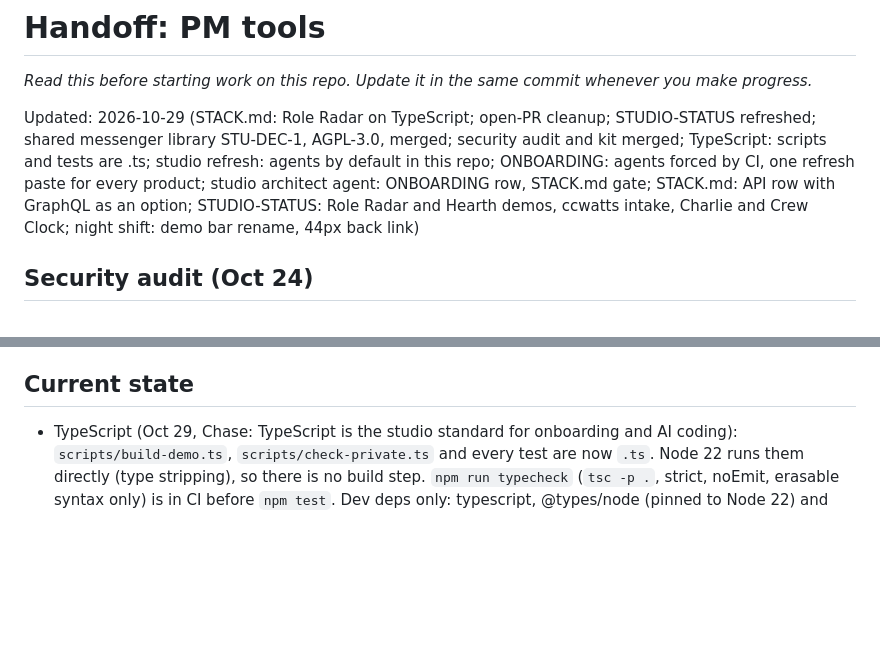
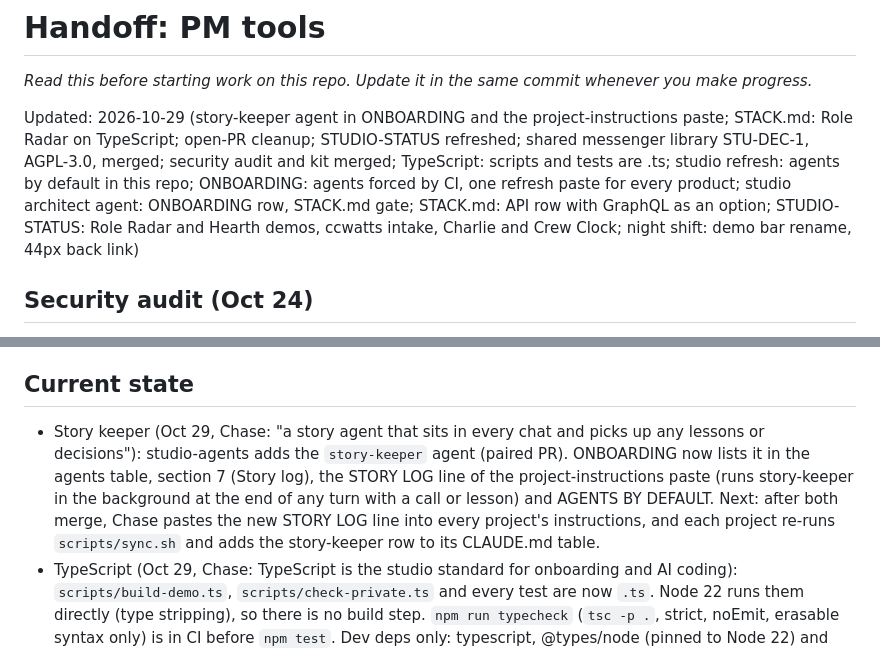
Before and after one commit to holroydchase-afk/pm-tools, a Markdown page: HANDOFF.md, 2 parts joined by grey strips. Drawn GitHub-style; blank space fills up the shorter version.

```diff
--- a/HANDOFF.md
+++ b/HANDOFF.md
@@ -2,7 +2,7 @@
 
 _Read this before starting work on this repo. Update it in the same commit whenever you make progress._
 
-Updated: 2026-10-29 (STACK.md: Role Radar on TypeScript; open-PR cleanup; STUDIO-STATUS refreshed; shared messenger library STU-DEC-1, AGPL-3.0, merged; security audit and kit merged; TypeScript: scripts and tests are .ts; studio refresh: agents by default in this repo; ONBOARDING: agents forced by CI, one refresh paste for every product; studio architect agent: ONBOARDING row, STACK.md gate; STACK.md: API row with GraphQL as an option; STUDIO-STATUS: Role Radar and Hearth demos, ccwatts intake, Charlie and Crew Clock; night shift: demo bar rename, 44px back link)
+Updated: 2026-10-29 (story-keeper agent in ONBOARDING and the project-instructions paste; STACK.md: Role Radar on TypeScript; open-PR cleanup; STUDIO-STATUS refreshed; shared messenger library STU-DEC-1, AGPL-3.0, merged; security audit and kit merged; TypeScript: scripts and tests are .ts; studio refresh: agents by default in this repo; ONBOARDING: agents forced by CI, one refresh paste for every product; studio architect agent: ONBOARDING row, STACK.md gate; STACK.md: API row with GraphQL as an option; STUDIO-STATUS: Role Radar and Hearth demos, ccwatts intake, Charlie and Crew Clock; night shift: demo bar rename, 44px back link)
 
 ## Security audit (Oct 24)
 - All 9 studio repos audited (report: `docs/security/2026-10-24-audit.md`): no secrets in any history, no personal data on public repos. Security kit from studio-agents installed here (`security.yml`, `codeql.yml`, `dependabot.yml`, `privacy-scan.py`, `SECURITY.md`); `.env` added to `.gitignore`. INTAKE for the product projects: `docs/intakes/security-kit.md`. STUDIO-STATUS lists Chase's settings toggles.
@@ -13,6 +13,7 @@ Updated: 2026-10-29 (STACK.md: Role Radar on TypeScript; open-PR cleanup; STUDIO
 - Merged #24 (security audit and kit) and #28 (STU-DEC-1, AGPL-3.0). Closed with notes, branches kept: #27 STEERING.md (steering loop on hold; reopen as is when Chase revives it), #5 resume lint (a new routine, so it waits for the Polish Freeze to lift; port its test to `.ts` then), #25 (stale STUDIO-STATUS snapshot, folded into the refresh). qa-tdd ran typecheck, unit, e2e and check:private 3x on each merged head: green.
 
 ## Current state
+- Story keeper (Oct 29, Chase: "a story agent that sits in every chat and picks up any lessons or decisions"): studio-agents adds the `story-keeper` agent (paired PR). ONBOARDING now lists it in the agents table, section 7 (Story log), the STORY LOG line of the project-instructions paste (runs story-keeper in the background at the end of any turn with a call or lesson) and AGENTS BY DEFAULT. Next: after both merge, Chase pastes the new STORY LOG line into every project's instructions, and each project re-runs `scripts/sync.sh` and adds the story-keeper row to its CLAUDE.md table.
 - TypeScript (Oct 29, Chase: TypeScript is the studio standard for onboarding and AI coding): `scripts/build-demo.ts`, `scripts/check-private.ts` and every test are now `.ts`. Node 22 runs them directly (type stripping), so there is no build step. `npm run typecheck` (`tsc -p .`, strict, noEmit, erasable syntax only) is in CI before `npm test`. Dev deps only: typescript, @types/node (pinned to Node 22) and playwright 1.56.1 (was a CI-only `--no-save` install; now in the lockfile so the e2e test is typechecked too). Left as JS on purpose: `demo/*.js` and `demo/fake-db.js` (browser files served as they are), `apps/*.html` (exact copies of the live artifact pages), and `scripts/check-logs.mjs` (a studio-agents copy; convert it there). Actions minutes are out until about Nov 1, so typecheck, unit tests (24) and e2e (8) were run locally 3 times each: "CI skipped". Studio order for the rest: Role Radar (converted Oct 29, role-radar PR on `claude/project-thread-wz6fjj`; STACK.md ladder row updated), Crew Clock (intake in its project), then the portfolio.
 - Studio refresh (Oct 28, PR "studio refresh: agents by default"): studio-agents `sync.sh` and `install-rules.sh` applied. `.claude/agents/` now has architect plus refreshed staff-pm, qa-tdd, engineer, ux-reviewer, privacy-security, positioning; orchestrator and focus-coach kept (studio-only, synced by name). CLAUDE.md has the "Studio agents" section (chief of staff rule, table with the two studio-only rows). New: `.claude/settings.json` (SessionStart prints this file), `handoff-check.yml`, `agents-check.yml` (PR body needs an `Agents:` line; code PRs name qa-tdd), `scripts/check-agents.sh` (now part of `npm test`, so CI runs it), `scripts/check-logs.mjs` and `studio-checks.json` (log roots `scripts`, `demo`; passes, not yet wired into CI). Next: Chase reviews and merges; then consider adding `node scripts/check-logs.mjs` to `npm test`.
 - Agents by default, enforced (Oct 28): ONBOARDING section 4 and the refresh paste now point at studio-agents' `agents-check.yml` (PR body needs an `Agents:` line; code PRs must name qa-tdd) and Hearth's chief-of-staff rule. Next: Chase pastes the refresh into ccwatts, Role Radar, Energy Scanner, Charlie and Crew Clock once the studio-agents PR merges.
```
Also changed, not shown: docs/ONBOARDING.md (+5 -4 lines).
